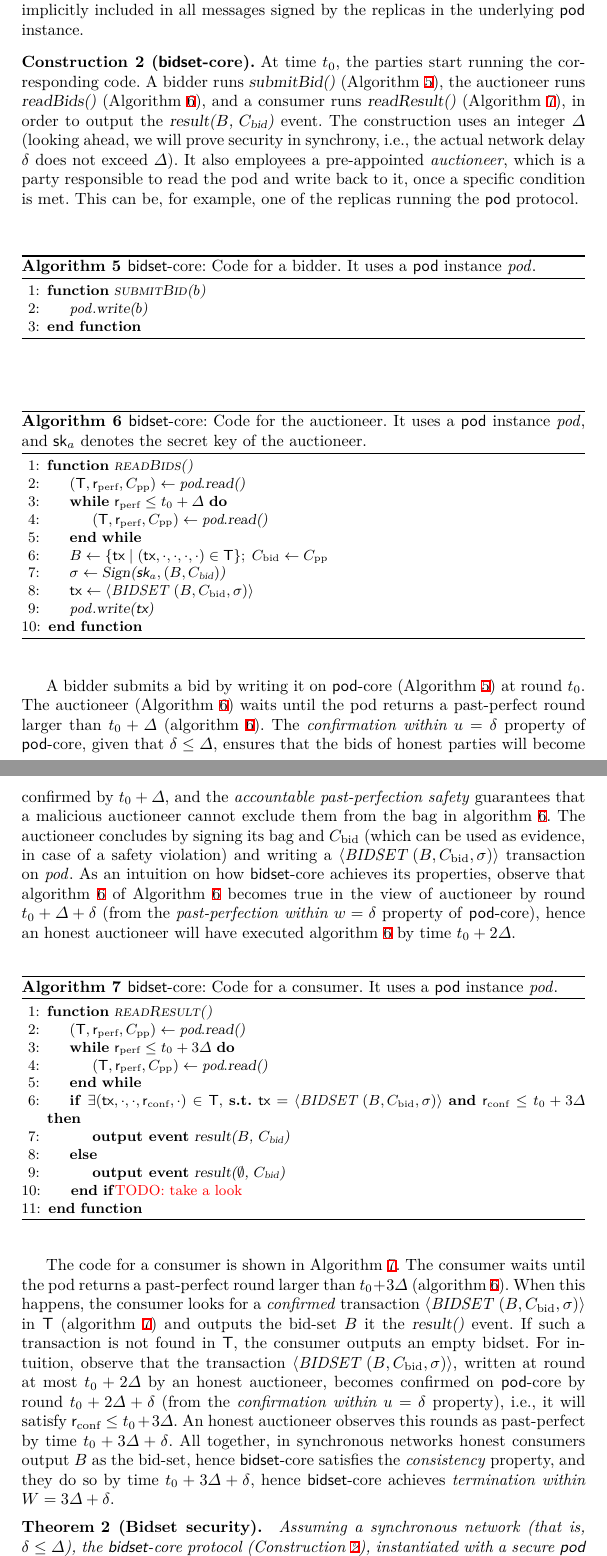
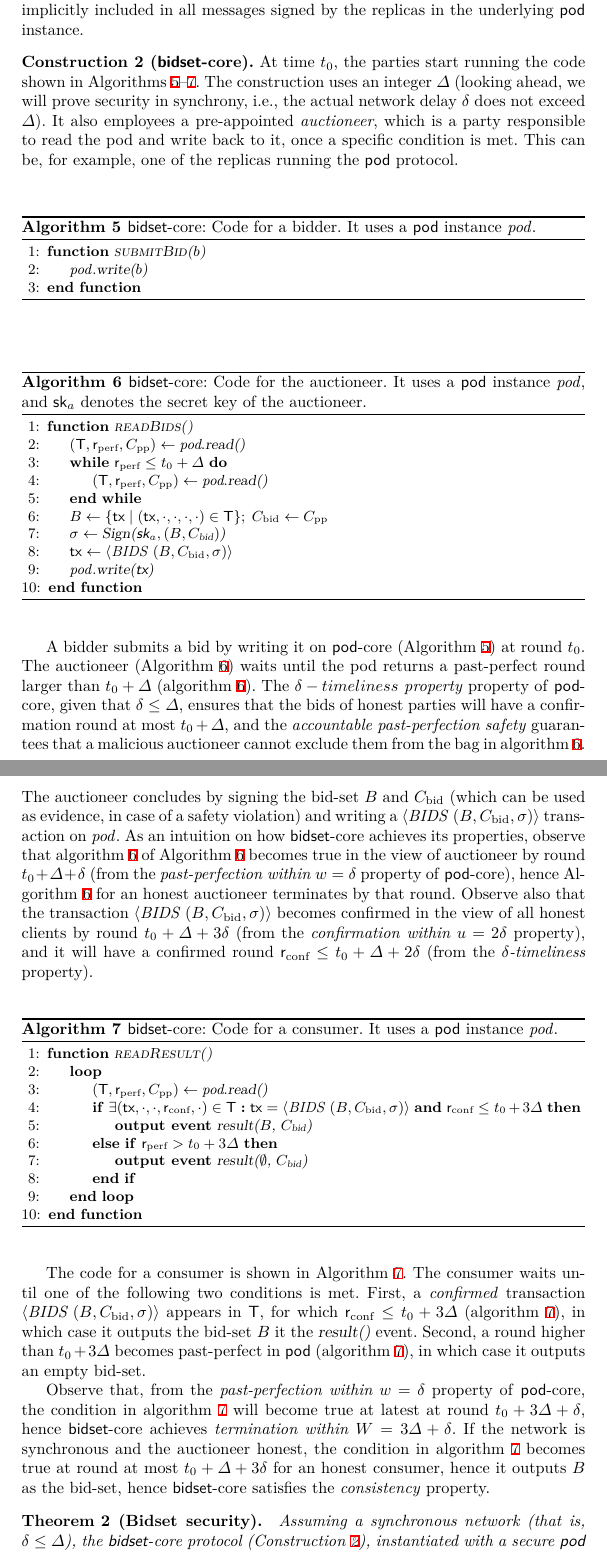
Before and after one commit to commonprefix/pod-paper, a LaTeX paper (main.tex, which reads auctions.tex, bidset-core-pseudocode/bidset-consumer-pseudocode.tex, macros.tex): two parts of pages 15 and 16 of 27, joined at a grey line, cut so that both start at the same text. Compiled offline with XeLaTeX; a LaTeX package or settings file that is missing is left out.

Commit message:
bidset proofs

```diff
--- a/auctions.tex
+++ b/auctions.tex
@@ -49,8 +49,8 @@ We now present \bidsettm-core, a \bidsettm construction that uses \podtm-core to
     \end{remark}
 
 \begin{construction}[\bidsettm-core]\label{const:bidset}
-    At time \tzero, the parties start running the corresponding code.
-    A bidder runs \opSubmitBid{} (\Cref{alg:bid-set-bidder}), the auctioneer runs \opRunAuction{} (\Cref{alg:bid-set-auctioneer}), and a consumer runs \opReadResult{} (\Cref{alg:bid-set-consumer}), in order to output the $\opResult{\bag, \bidcert}$ event.
+    At time \tzero, the parties start running the code shown in Algorithms~\ref{alg:bid-set-bidder}--\ref{alg:bid-set-consumer}.
+    % A bidder runs \opSubmitBid{} (\Cref{alg:bid-set-bidder}), the auctioneer runs \opRunAuction{} (\Cref{alg:bid-set-auctioneer}), and a consumer runs \opReadResult{} (\Cref{alg:bid-set-consumer}), in order to output the $\opResult{\bag, \bidcert}$ event.
     The construction uses an integer $\Delta$ (looking ahead, we will prove security in synchrony, i.e., the actual network delay $\delta$ does not exceed $\Delta$).
     It also employees a pre-appointed \emph{auctioneer}, which is a party responsible to read the pod and write back to it, once a specific condition is met. This can be, for example, one of the replicas running the \podtm protocol.
 \end{construction}
@@ -60,18 +60,19 @@ We now present \bidsettm-core, a \bidsettm construction that uses \podtm-core to
 \input{bidset-core-pseudocode/bidset-auctioneer-pseudocode.tex}
 
 A bidder submits a bid by writing it on \podtm-core (\Cref{alg:bid-set-bidder}) at round \tzero.
-The auctioneer (\Cref{alg:bid-set-auctioneer}) waits until the pod returns a past-perfect round larger than $\tzero + \Delta$ (\cref{line:bidset-wait-pp}). The \emph{confirmation within $\parConf=\delta$} property of \podtm-core, given that $\delta \leq \Delta$, ensures that the bids of honest parties will become confirmed by $\tzero + \Delta$, and the \emph{accountable past-perfection safety} guarantees that a malicious auctioneer cannot exclude them from the bag in \cref{line:bidset-create-bag}. The auctioneer concludes by signing its bag and \bidcert (which can be used as evidence, in case of a safety violation) and writing a \msgbidresult{(\bag, \bidcert, \sigma)} transaction on \podInst.
+The auctioneer (\Cref{alg:bid-set-auctioneer}) waits until the pod returns a past-perfect round larger than $\tzero + \Delta$ (\cref{line:bidset-wait-pp}). The \emph{$\delta-timeliness$ property} property of \podtm-core, given that $\delta \leq \Delta$, ensures that the bids of honest parties will have a confirmation round at most $\tzero + \Delta$, and the \emph{accountable past-perfection safety} guarantees that a malicious auctioneer cannot exclude them from the bag in \cref{line:bidset-create-bag}. The auctioneer concludes by signing the bid-set \bag and \bidcert (which can be used as evidence, in case of a safety violation) and writing a \msgbidresult{(\bag, \bidcert, \sigma)} transaction on \podInst.
 As an intuition on how \bidsettm-core achieves its properties, observe that \cref{line:bidset-wait-pp} of \Cref{alg:bid-set-auctioneer} becomes true in the view of auctioneer by round $\tzero + \Delta + \delta$ (from the \emph{past-perfection within $\parPerf=\delta$} property of \podtm-core),
-hence an honest auctioneer will have executed \cref{line:bidset-write-bag} by time $\tzero + 2 \Delta$.
+hence \Cref{alg:bid-set-auctioneer} for an honest auctioneer terminates by that round.
+Observe also that the transaction \msgbidresult{(\bag, \bidcert, \sigma)} becomes confirmed in the view of all honest clients by round $\tzero + \Delta + 3\delta$ (from the \emph{confirmation within $\parConf=2\delta$} property), and it will have a confirmed round $\rconf \leq \tzero + \Delta + 2\delta$ (from the \emph{$\delta$-timeliness} property).
 
 \input{bidset-core-pseudocode/bidset-consumer-pseudocode.tex}
 
-The code for a consumer is shown in \Cref{alg:bid-set-consumer}. The consumer waits until the pod returns a past-perfect round larger than $\tzero + 3\Delta$ (\cref{line:bidset-wait-pp}).
-When this happens, the consumer looks for a \emph{confirmed} transaction \msgbidresult{(\bag, \bidcert, \sigma)} in \txSet (\cref{line:bidset-find-confirmed-tx}) and outputs the bid-set \bag it the \opResult{} event.
-If such a transaction is not found in \txSet, the consumer outputs an empty bidset.
-For intuition, observe that the transaction \msgbidresult{(\bag, \bidcert, \sigma)}, written at round at most $\tzero + 2 \Delta$ by an honest auctioneer, becomes confirmed on \podtm-core by round $\tzero + 2 \Delta + \delta$ (from the \emph{confirmation within $\parConf=\delta$} property), i.e., it will satisfy $\rconf \leq \tzero + 3 \Delta$.
-An honest auctioneer observes this rounds as past-perfect by time $\tzero + 3 \Delta + \delta$.
-All together, in synchronous networks honest consumers output \bag as the bid-set, hence \bidsettm-core satisfies the \emph{consistency} property, and they do so by time $\tzero + 3\Delta + \delta$, hence \bidsettm-core achieves \emph{termination within $\parAuctionTerm=3\Delta + \delta$}.
+The code for a consumer is shown in \Cref{alg:bid-set-consumer}. The consumer waits until one of the following two conditions is met.
+First, a \emph{confirmed} transaction \msgbidresult{(\bag, \bidcert, \sigma)} appears in \txSet , for which $\rconf \leq \tzero + 3 \Delta$ (\cref{line:bidset-find-confirmed-tx}), in which case it outputs the bid-set \bag it the \opResult{} event.
+Second, a round higher than $\tzero + 3 \Delta$ becomes past-perfect in \podtm (\cref{line:bidset-read-result-pp}), in which case it outputs an empty bid-set.
+
+Observe that, from the \emph{past-perfection within $\parPerf=\delta$} property of \podtm-core, the condition in \cref{line:bidset-read-result-pp} will become true at latest at round $\tzero + 3 \Delta + \delta$, hence \bidsettm-core achieves \emph{termination within $\parAuctionTerm=3\Delta + \delta$}.
+If the network is synchronous and the auctioneer honest, the condition in \cref{line:bidset-find-confirmed-tx} becomes true at round at most $\tzero + \Delta + 3\delta$ for an honest consumer, hence it outputs \bag as the bid-set, hence \bidsettm-core satisfies the \emph{consistency} property.
 
 \begin{theorem}[Bidset security]\label{thm:bidset-construction-secure}
 Assuming a synchronous network (that is, $\delta \leq \Delta$),
--- a/bidset-core-pseudocode/bidset-consumer-pseudocode.tex
+++ b/bidset-core-pseudocode/bidset-consumer-pseudocode.tex
@@ -3,15 +3,14 @@
     \label{alg:bid-set-consumer}
     \begin{algorithmic}[1]
         \Function{\opReadResult{}}{}
-            \Let{(\txSet, \rperf, \ppcert)}{\podInst.\opreadall{}}
-            \While{$\rperf \leq \tzero + 3 \Delta$}\label{line:bidset-wait-pp-consumer}
+            \Loop{}\label{line:bidset-wait-pp-consumer}
                 \Let{(\txSet, \rperf, \ppcert)}{\podInst.\opreadall{}}
-            \EndWhile{}
-            \If{$\exists (\tx, \cdot, \cdot, \rconf, \cdot) \in \txSet$, \textbf{s.t.} $\tx = \msgbidresult{(\bag, \bidcert, \sigma)}$ \andl $\rconf \leq \tzero + 3 \Delta$} \label{line:bidset-find-confirmed-tx}
-                \State{\textbf{output event} \opResult{\bag, \bidcert}}
-            \Else{}
-                \State{\textbf{output event} \opResult{$\emptyset$, \bidcert}}
-            \EndIf\wip{take a look}
+                    \If{$\exists (\tx, \cdot, \cdot, \rconf, \cdot) \in \txSet$ \textbf{:} $\tx = \msgbidresult{(\bag, \bidcert, \sigma)}$ \andl $\rconf \leq \tzero + 3 \Delta$} \label{line:bidset-find-confirmed-tx}
+                    \State{\textbf{output event} \opResult{\bag, \bidcert}}
+                \ElsIf{$\rperf > \tzero + 3 \Delta$}\label{line:bidset-read-result-pp}
+                    \State{\textbf{output event} \opResult{$\emptyset$, \bidcert}}
+                \EndIf
+            \EndLoop
         \EndFunction
     \end{algorithmic}
     \end{algorithm}
--- a/macros.tex
+++ b/macros.tex
@@ -187,7 +187,7 @@
 \newcommand{\msgreadresp}[1]{\msg{read-resp}{ #1}}
 \newcommand{\msgconnect}{\msg{connect}{}}
 \newcommand{\msgrecord}[1]{\msg{vote}{ #1}}
-\newcommand{\msgbidresult}[1]{\msg{bidset}{ #1}}
+\newcommand{\msgbidresult}[1]{\msg{bids}{ #1}}
 
 \let\oldalpha\alpha
 \renewcommand{\alpha}{\ensuremath{\oldalpha}\xspace}
```
Also changed, not shown: app-pod-security.tex (+4 -4 lines).
